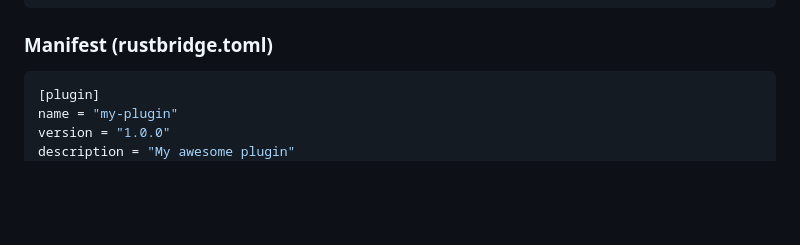
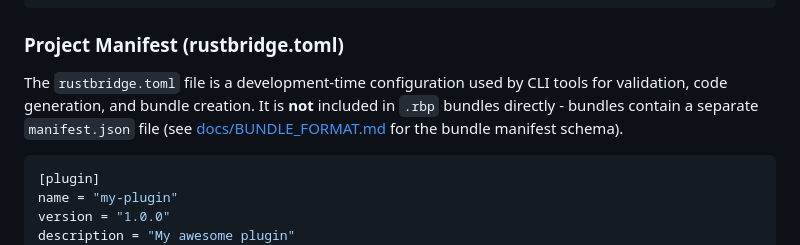
Before and after one commit to jrobhoward/rustbridge, a Markdown page: README.md, the part around the change. GitHub-like rendering; blank space fills up the shorter version.

Commit message:
Clarified rustbridge.toml vs manifest.json in README
The README "Manifest" section was potentially confusing because it didn't
explain that rustbridge.toml (TOML) is a development-time config file,
while .rbp bundles contain a separate manifest.json (JSON) file.

````diff
--- a/README.md
+++ b/README.md
@@ -369,7 +369,9 @@ try (Plugin plugin = FfmPluginLoader.load(pluginPath, config)) {
 }
 ```
 
-### Manifest (rustbridge.toml)
+### Project Manifest (rustbridge.toml)
+
+The `rustbridge.toml` file is a development-time configuration used by CLI tools for validation, code generation, and bundle creation. It is **not** included in `.rbp` bundles directly - bundles contain a separate `manifest.json` file (see [docs/BUNDLE_FORMAT.md](https://github.com/jrobhoward/rustbridge/blob/main/docs/BUNDLE_FORMAT.md) for the bundle manifest schema).
 
 ```toml
 [plugin]
````
Also changed, not shown: CHANGELOG.md (+3 -0 lines).
